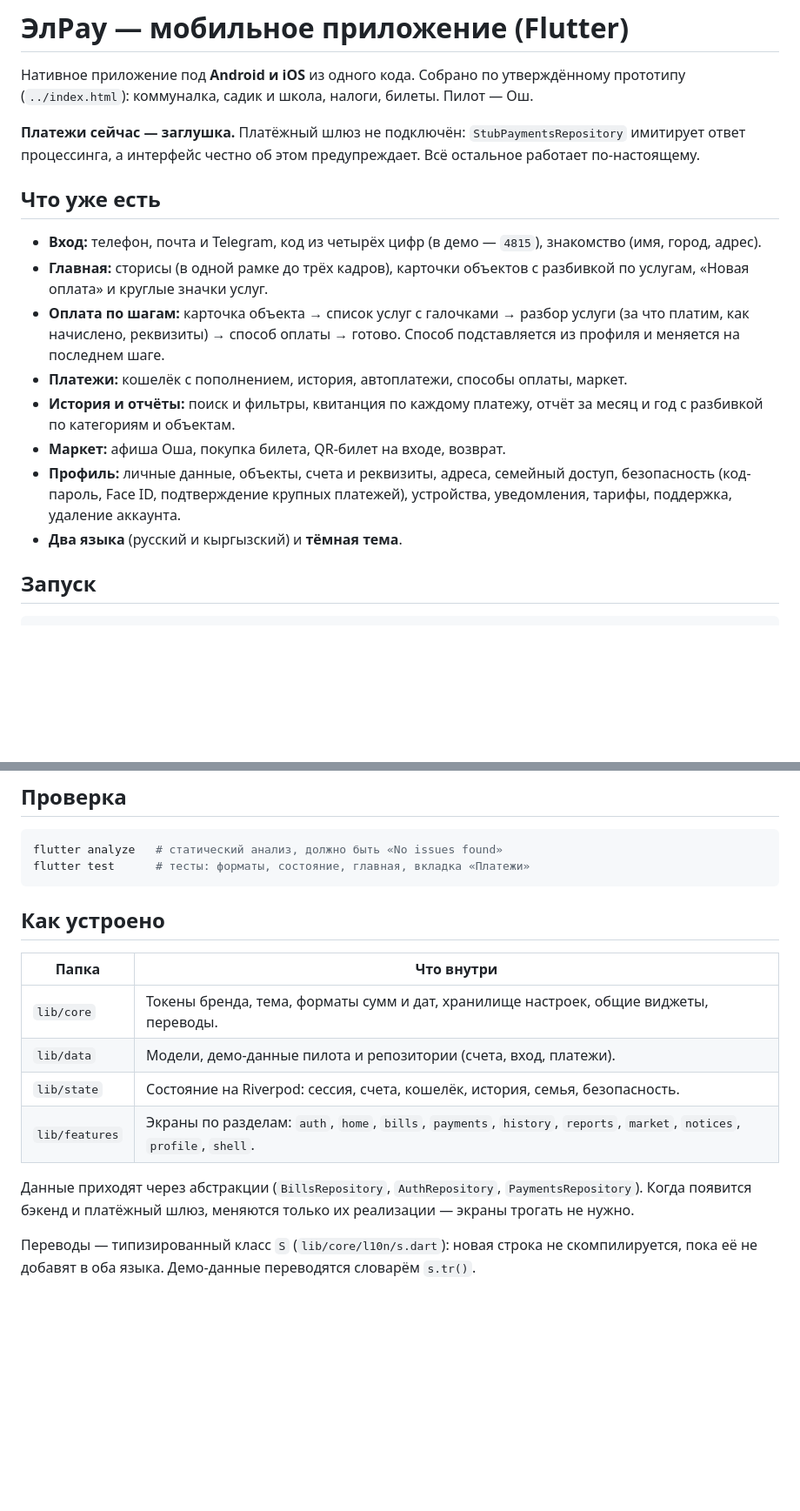
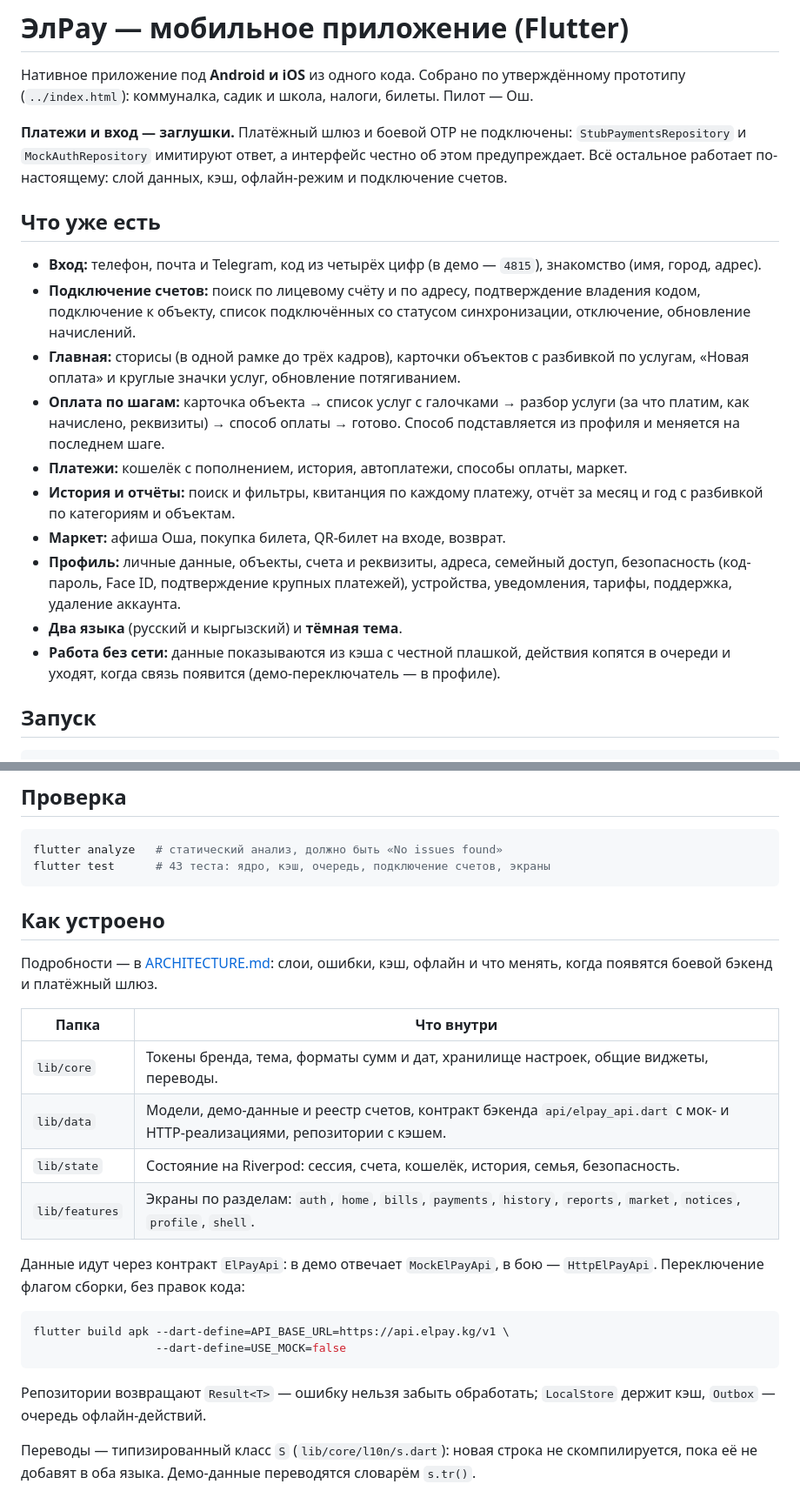
Before and after one commit to ulankn8/elpay-demo, a Markdown page: app/README.md, 2 parts joined by grey strips. Shown at 87% size. Rendered like a GitHub page; blank space fills up the shorter version.

Commit message:
Документация: архитектура приложения и обновлённые README
Co-Authored-By: Claude Opus 5 <noreply@anthropic.com>
Claude-Session: https://claude.ai/code/session_011yxjLByFvAF8kAoYjL1bcG

````diff
--- a/app/README.md
+++ b/app/README.md
@@ -3,16 +3,20 @@
 Нативное приложение под **Android и iOS** из одного кода. Собрано по утверждённому
 прототипу (`../index.html`): коммуналка, садик и школа, налоги, билеты. Пилот — Ош.
 
-**Платежи сейчас — заглушка.** Платёжный шлюз не подключён: `StubPaymentsRepository`
-имитирует ответ процессинга, а интерфейс честно об этом предупреждает. Всё остальное
-работает по-настоящему.
+**Платежи и вход — заглушки.** Платёжный шлюз и боевой OTP не подключены:
+`StubPaymentsRepository` и `MockAuthRepository` имитируют ответ, а интерфейс честно
+об этом предупреждает. Всё остальное работает по-настоящему: слой данных, кэш,
+офлайн-режим и подключение счетов.
 
 ## Что уже есть
 
 - **Вход:** телефон, почта и Telegram, код из четырёх цифр (в демо — `4815`), знакомство
   (имя, город, адрес).
+- **Подключение счетов:** поиск по лицевому счёту и по адресу, подтверждение
+  владения кодом, подключение к объекту, список подключённых со статусом
+  синхронизации, отключение, обновление начислений.
 - **Главная:** сторисы (в одной рамке до трёх кадров), карточки объектов с разбивкой
-  по услугам, «Новая оплата» и круглые значки услуг.
+  по услугам, «Новая оплата» и круглые значки услуг, обновление потягиванием.
 - **Оплата по шагам:** карточка объекта → список услуг с галочками → разбор услуги
   (за что платим, как начислено, реквизиты) → способ оплаты → готово.
   Способ подставляется из профиля и меняется на последнем шаге.
@@ -24,6 +28,8 @@
   безопасность (код-пароль, Face ID, подтверждение крупных платежей), устройства,
   уведомления, тарифы, поддержка, удаление аккаунта.
 - **Два языка** (русский и кыргызский) и **тёмная тема**.
+- **Работа без сети:** данные показываются из кэша с честной плашкой, действия
+  копятся в очереди и уходят, когда связь появится (демо-переключатель — в профиле).
 
 ## Запуск
 
@@ -46,21 +52,31 @@ flutter build web                  # веб-демо
 
 ```bash
 flutter analyze   # статический анализ, должно быть «No issues found»
-flutter test      # тесты: форматы, состояние, главная, вкладка «Платежи»
+flutter test      # 43 теста: ядро, кэш, очередь, подключение счетов, экраны
 ```
 
 ## Как устроено
 
+Подробности — в [ARCHITECTURE.md](ARCHITECTURE.md): слои, ошибки, кэш, офлайн
+и что менять, когда появятся боевой бэкенд и платёжный шлюз.
+
 | Папка | Что внутри |
 |---|---|
 | `lib/core` | Токены бренда, тема, форматы сумм и дат, хранилище настроек, общие виджеты, переводы. |
-| `lib/data` | Модели, демо-данные пилота и репозитории (счета, вход, платежи). |
+| `lib/data` | Модели, демо-данные и реестр счетов, контракт бэкенда `api/elpay_api.dart` с мок- и HTTP-реализациями, репозитории с кэшем. |
 | `lib/state` | Состояние на Riverpod: сессия, счета, кошелёк, история, семья, безопасность. |
 | `lib/features` | Экраны по разделам: `auth`, `home`, `bills`, `payments`, `history`, `reports`, `market`, `notices`, `profile`, `shell`. |
 
-Данные приходят через абстракции (`BillsRepository`, `AuthRepository`,
-`PaymentsRepository`). Когда появится бэкенд и платёжный шлюз, меняются только их
-реализации — экраны трогать не нужно.
+Данные идут через контракт `ElPayApi`: в демо отвечает `MockElPayApi`, в бою —
+`HttpElPayApi`. Переключение флагом сборки, без правок кода:
+
+```bash
+flutter build apk --dart-define=API_BASE_URL=https://api.elpay.kg/v1 \
+                  --dart-define=USE_MOCK=false
+```
+
+Репозитории возвращают `Result<T>` — ошибку нельзя забыть обработать;
+`LocalStore` держит кэш, `Outbox` — очередь офлайн-действий.
 
 Переводы — типизированный класс `S` (`lib/core/l10n/s.dart`): новая строка не
 скомпилируется, пока её не добавят в оба языка. Демо-данные переводятся словарём `s.tr()`.
````
Also changed, not shown: HANDOFF.md (+3 -0 lines).
